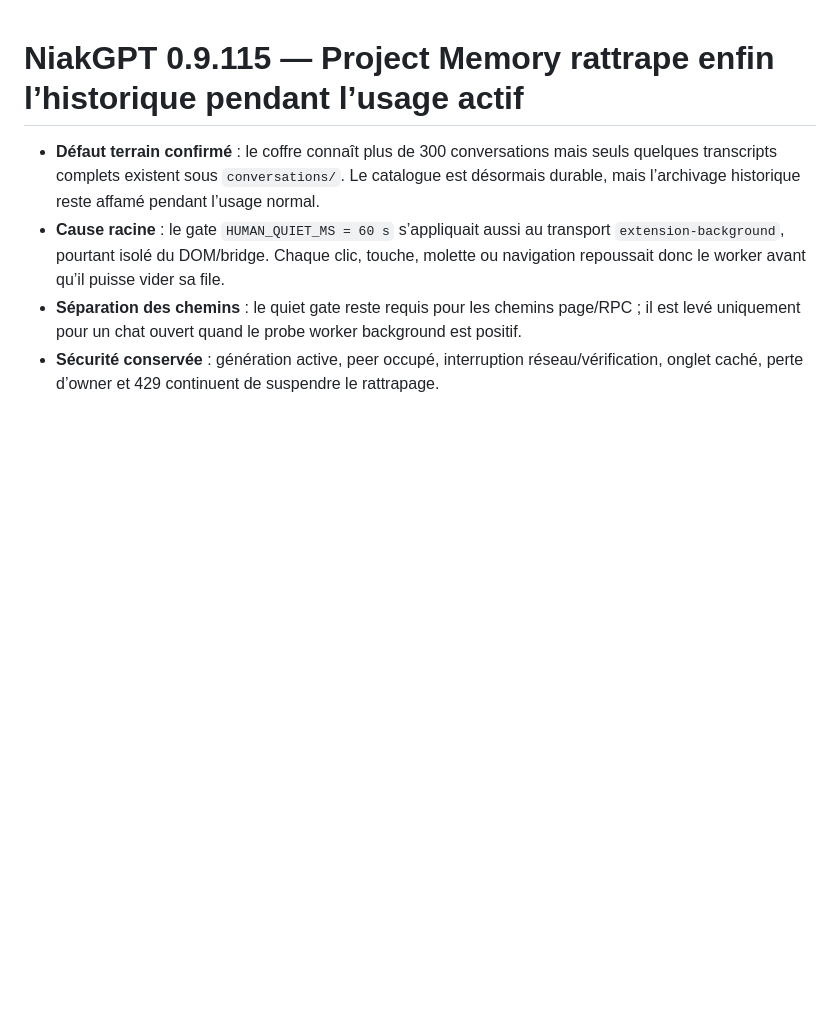
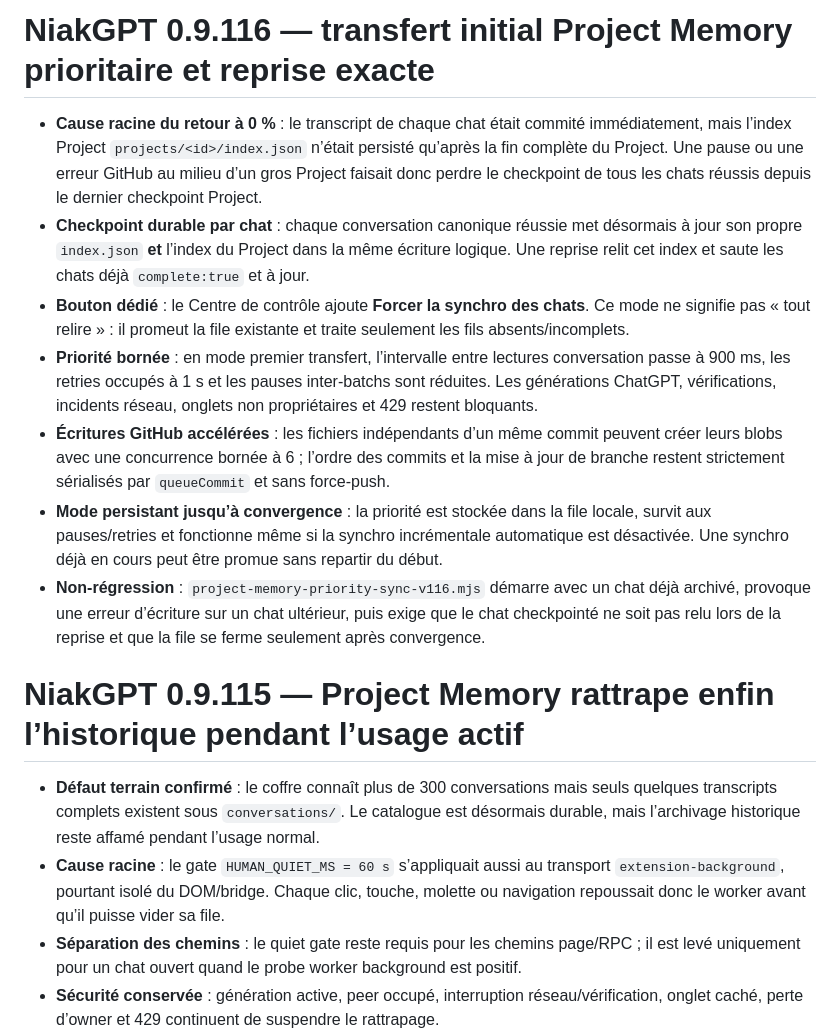
Before and after one commit to niakw/NiakGPT, a Markdown page: CHANGELOG.md, the part around the change. GitHub-like rendering; blank space fills up the shorter version.

Commit message:
Changelog 0.9.116

```diff
--- a/CHANGELOG.md
+++ b/CHANGELOG.md
@@ -1,3 +1,13 @@
+# NiakGPT 0.9.116 — transfert initial Project Memory prioritaire et reprise exacte
+
+- **Cause racine du retour à 0 %** : le transcript de chaque chat était commité immédiatement, mais l’index Project `projects/<id>/index.json` n’était persisté qu’après la fin complète du Project. Une pause ou une erreur GitHub au milieu d’un gros Project faisait donc perdre le checkpoint de tous les chats réussis depuis le dernier checkpoint Project.
+- **Checkpoint durable par chat** : chaque conversation canonique réussie met désormais à jour son propre `index.json` **et** l’index du Project dans la même écriture logique. Une reprise relit cet index et saute les chats déjà `complete:true` et à jour.
+- **Bouton dédié** : le Centre de contrôle ajoute **Forcer la synchro des chats**. Ce mode ne signifie pas « tout relire » : il promeut la file existante et traite seulement les fils absents/incomplets.
+- **Priorité bornée** : en mode premier transfert, l’intervalle entre lectures conversation passe à 900 ms, les retries occupés à 1 s et les pauses inter-batchs sont réduites. Les générations ChatGPT, vérifications, incidents réseau, onglets non propriétaires et 429 restent bloquants.
+- **Écritures GitHub accélérées** : les fichiers indépendants d’un même commit peuvent créer leurs blobs avec une concurrence bornée à 6 ; l’ordre des commits et la mise à jour de branche restent strictement sérialisés par `queueCommit` et sans force-push.
+- **Mode persistant jusqu’à convergence** : la priorité est stockée dans la file locale, survit aux pauses/retries et fonctionne même si la synchro incrémentale automatique est désactivée. Une synchro déjà en cours peut être promue sans repartir du début.
+- **Non-régression** : `project-memory-priority-sync-v116.mjs` démarre avec un chat déjà archivé, provoque une erreur d’écriture sur un chat ultérieur, puis exige que le chat checkpointé ne soit pas relu lors de la reprise et que la file se ferme seulement après convergence.
+
 # NiakGPT 0.9.115 — Project Memory rattrape enfin l’historique pendant l’usage actif
 
 - **Défaut terrain confirmé** : le coffre connaît plus de 300 conversations mais seuls quelques transcripts complets existent sous `conversations/`. Le catalogue est désormais durable, mais l’archivage historique reste affamé pendant l’usage normal.
```
